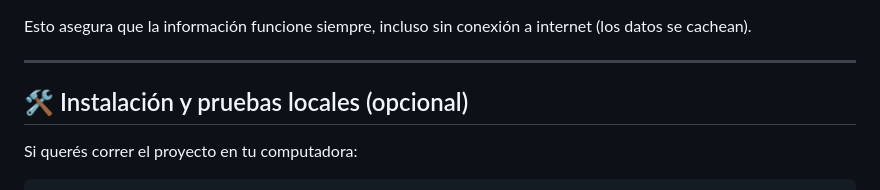
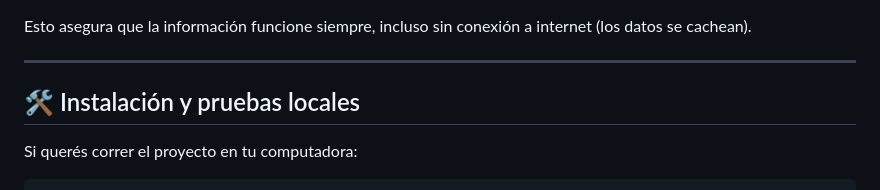
Before and after one commit to psbella/turnos, a Markdown page: README.md, the part around the change. Drawn GitHub-style.

Commit message:
Fix formatting in installation instructions section

```diff
--- a/README.md
+++ b/README.md
@@ -98,7 +98,7 @@ Esto asegura que la información funcione siempre, incluso sin conexión a inter
 
 ---
 
-## 🛠️ Instalación y pruebas locales (opcional)
+## 🛠️ Instalación y pruebas locales
 
 Si querés correr el proyecto en tu computadora:
 
```
